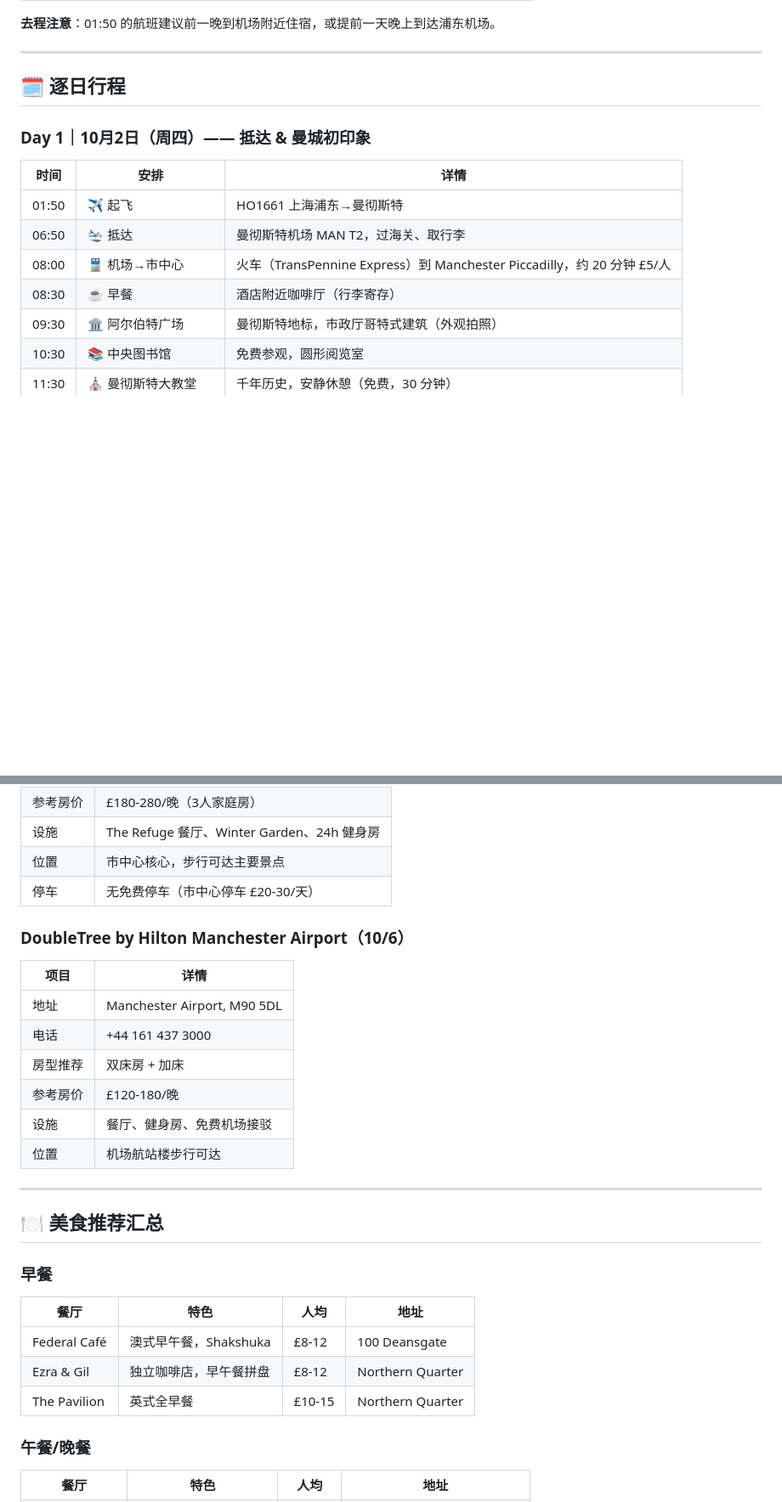
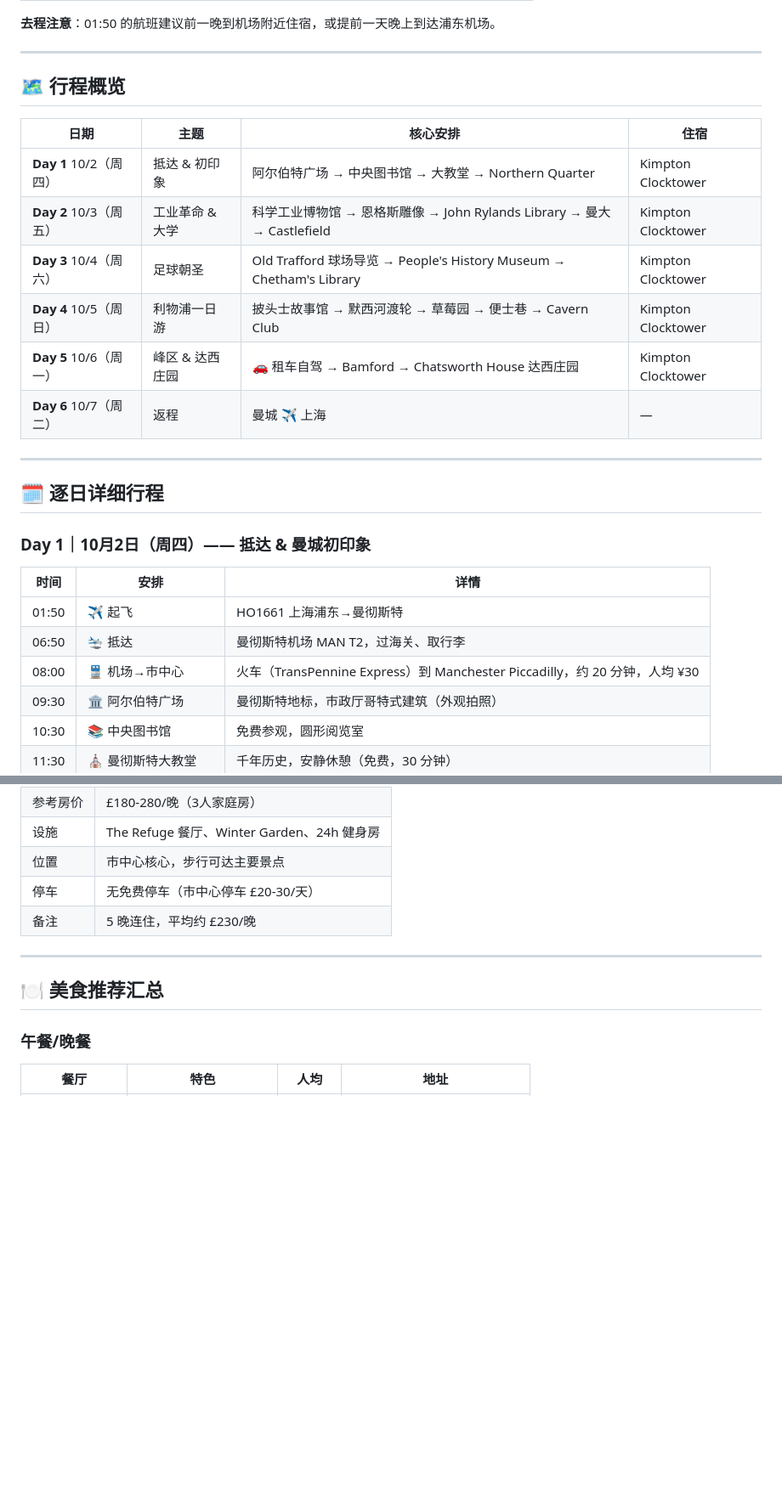
Before and after one commit to Sheldonshen1982/manchester-travel-guide, a Markdown page: manchester_travel_guide.md, 2 parts joined by grey strips. Shown at 85% size. Rendered like a GitHub page; blank space fills up the shorter version.

```diff
--- a/manchester_travel_guide.md
+++ b/manchester_travel_guide.md
@@ -30,7 +28,20 @@
 
 ---
 
-## 🗓️ 逐日行程
+## 🗺️ 行程概览
+
+| 日期 | 主题 | 核心安排 | 住宿 |
+|------|------|----------|------|
+| **Day 1** 10/2（周四） | 抵达 & 初印象 | 阿尔伯特广场 → 中央图书馆 → 大教堂 → Northern Quarter | Kimpton Clocktower |
+| **Day 2** 10/3（周五） | 工业革命 & 大学 | 科学工业博物馆 → 恩格斯雕像 → John Rylands Library → 曼大 → Castlefield | Kimpton Clocktower |
+| **Day 3** 10/4（周六） | 足球朝圣 | Old Trafford 球场导览 → People's History Museum → Chetham's Library | Kimpton Clocktower |
+| **Day 4** 10/5（周日） | 利物浦一日游 | 披头士故事馆 → 默西河渡轮 → 草莓园 → 便士巷 → Cavern Club | Kimpton Clocktower |
+| **Day 5** 10/6（周一） | 峰区 & 达西庄园 | 🚗 租车自驾 → Bamford → Chatsworth House 达西庄园 | Kimpton Clocktower |
+| **Day 6** 10/7（周二） | 返程 | 曼城 ✈️ 上海 | — |
+
+---
+
+## 🗓️ 逐日详细行程
 
 ### Day 1｜10月2日（周四）—— 抵达 & 曼城初印象
 
@@ -38,8 +49,7 @@
 |------|------|------|
 | 01:50 | ✈️ 起飞 | HO1661 上海浦东→曼彻斯特 |
 | 06:50 | 🛬 抵达 | 曼彻斯特机场 MAN T2，过海关、取行李 |
-| 08:00 | 🚆 机场→市中心 | 火车（TransPennine Express）到 Manchester Piccadilly，约 20 分钟 £5/人 |
-| 08:30 | ☕ 早餐 | 酒店附近咖啡厅（行李寄存） |
+| 08:00 | 🚆 机场→市中心 | 火车（TransPennine Express）到 Manchester Piccadilly，约 20 分钟，人均 ¥30 |
 | 09:30 | 🏛️ 阿尔伯特广场 | 曼彻斯特地标，市政厅哥特式建筑（外观拍照） |
 | 10:30 | 📚 中央图书馆 | 免费参观，圆形阅览室 |
 | 11:30 | ⛪ 曼彻斯特大教堂 | 千年历史，安静休憩（免费，30 分钟） |
@@ -308,28 +331,11 @@
 | 设施 | The Refuge 餐厅、Winter Garden、24h 健身房 |
 | 位置 | 市中心核心，步行可达主要景点 |
 | 停车 | 无免费停车（市中心停车 £20-30/天） |
-
-### DoubleTree by Hilton Manchester Airport（10/6）
-
-| 项目 | 详情 |
-|------|------|
-| 地址 | Manchester Airport, M90 5DL |
-| 电话 | +44 161 437 3000 |
-| 房型推荐 | 双床房 + 加床 |
-| 参考房价 | £120-180/晚 |
-| 设施 | 餐厅、健身房、免费机场接驳 |
-| 位置 | 机场航站楼步行可达 |
+| 备注 | 5 晚连住，平均约 £230/晚 |
 
 ---
 
 ## 🍽️ 美食推荐汇总
-
-### 早餐
-| 餐厅 | 特色 | 人均 | 地址 |
-|------|------|------|------|
-| Federal Café | 澳式早午餐，Shakshuka | £8-12 | 100 Deansgate |
-| Ezra & Gil | 独立咖啡店，早午餐拼盘 | £8-12 | Northern Quarter |
-| The Pavilion | 英式全早餐 | £10-15 | Northern Quarter |
 
 ### 午餐/晚餐
 | 餐厅 | 特色 | 人均 | 地址 |
```
Also changed, not shown: other parts of manchester_travel_guide.md (+62 -51 lines).
